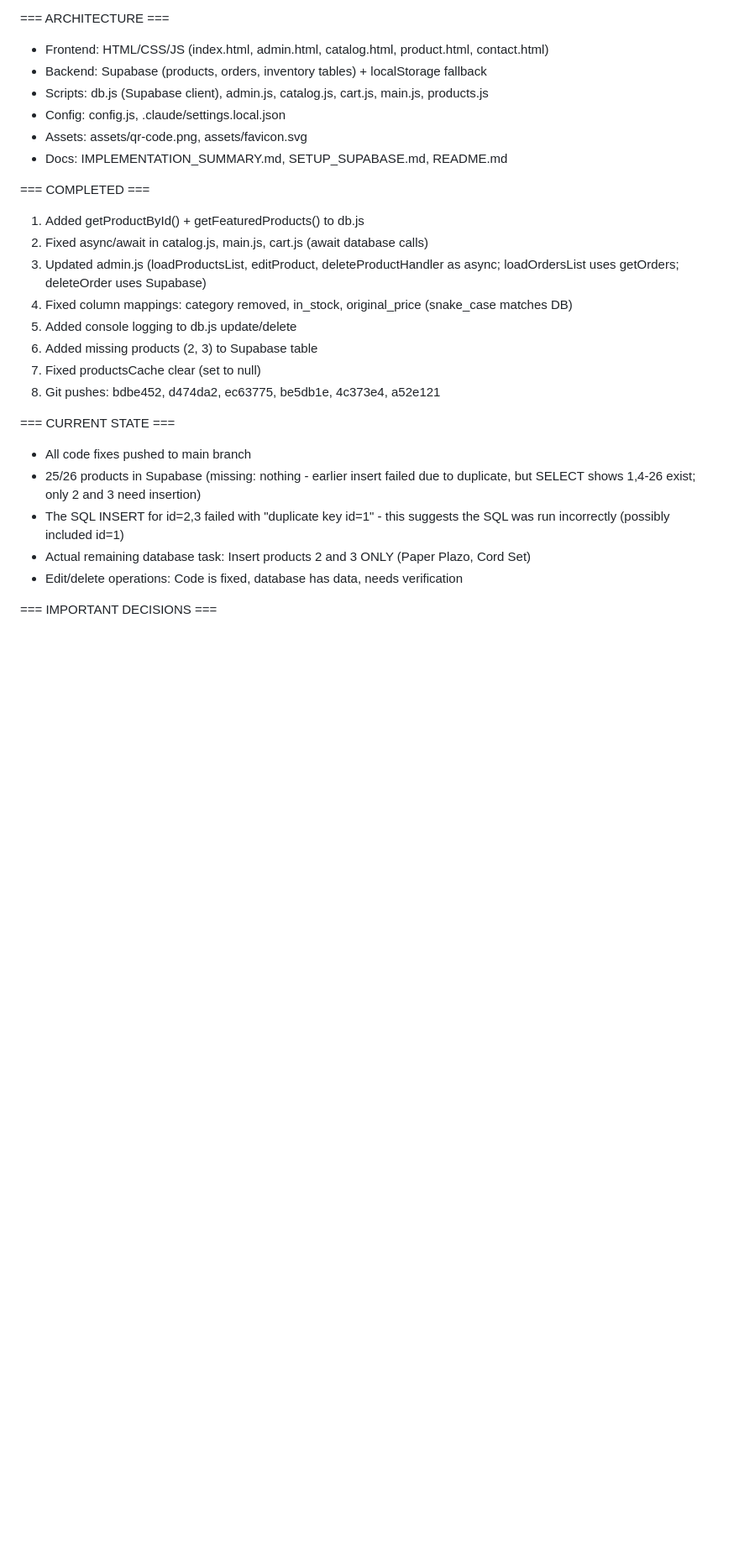
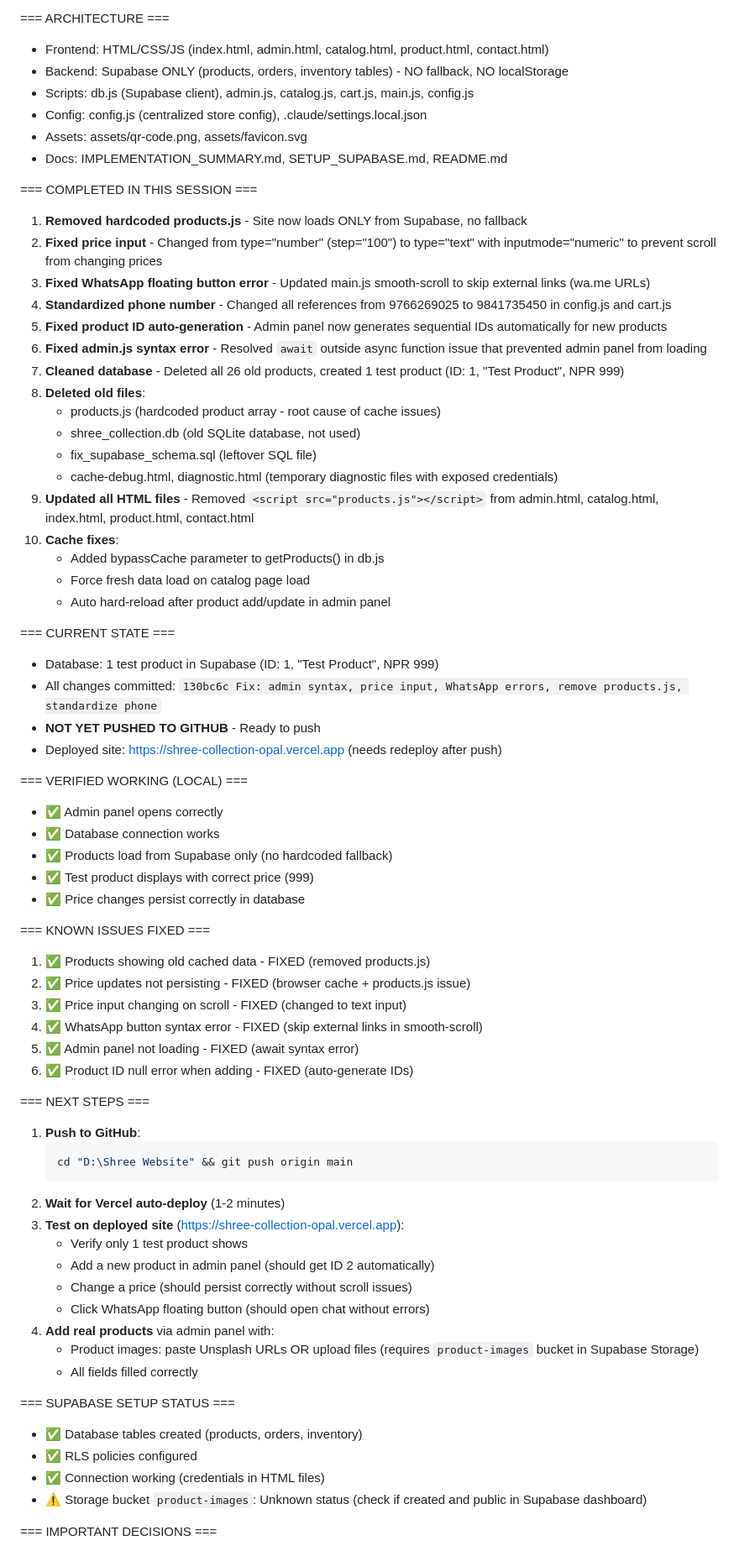
Before and after one commit to kapilfx77-codes/shree-collection, a Markdown page: SESSION_HANDOFF.md, the part around one of its changes. Shown at 84% size. GitHub-like rendering; blank space fills up the shorter version.

Commit message:
Add session handoff documentation

````diff
--- a/SESSION_HANDOFF.md
+++ b/SESSION_HANDOFF.md
@@ -5,27 +5,71 @@ Date: 2026-08-31
 
 === ARCHITECTURE ===
 - Frontend: HTML/CSS/JS (index.html, admin.html, catalog.html, product.html, contact.html)
-- Backend: Supabase (products, orders, inventory tables) + localStorage fallback
-- Scripts: db.js (Supabase client), admin.js, catalog.js, cart.js, main.js, products.js
-- Config: config.js, .claude/settings.local.json
+- Backend: Supabase ONLY (products, orders, inventory tables) - NO fallback, NO localStorage
+- Scripts: db.js (Supabase client), admin.js, catalog.js, cart.js, main.js, config.js
+- Config: config.js (centralized store config), .claude/settings.local.json
 - Assets: assets/qr-code.png, assets/favicon.svg
 - Docs: IMPLEMENTATION_SUMMARY.md, SETUP_SUPABASE.md, README.md
 
-=== COMPLETED ===
-1. Added getProductById() + getFeaturedProducts() to db.js
-2. Fixed async/await in catalog.js, main.js, cart.js (await database calls)
-3. Updated admin.js (loadProductsList, editProduct, deleteProductHandler as async; loadOrdersList uses getOrders; deleteOrder uses Supabase)
-4. Fixed column mappings: category removed, in_stock, original_price (snake_case matches DB)
-5. Added console logging to db.js update/delete
-6. Added missing products (2, 3) to Supabase table
-7. Fixed productsCache clear (set to null)
-8. Git pushes: bdbe452, d474da2, ec63775, be5db1e, 4c373e4, a52e121
+=== COMPLETED IN THIS SESSION ===
+1. **Removed hardcoded products.js** - Site now loads ONLY from Supabase, no fallback
+2. **Fixed price input** - Changed from type="number" (step="100") to type="text" with inputmode="numeric" to prevent scroll from changing prices
+3. **Fixed WhatsApp floating button error** - Updated main.js smooth-scroll to skip external links (wa.me URLs)
+4. **Standardized phone number** - Changed all references from 9766269025 to 9841735450 in config.js and cart.js
+5. **Fixed product ID auto-generation** - Admin panel now generates sequential IDs automatically for new products
+6. **Fixed admin.js syntax error** - Resolved `await` outside async function issue that prevented admin panel from loading
+7. **Cleaned database** - Deleted all 26 old products, created 1 test product (ID: 1, "Test Product", NPR 999)
+8. **Deleted old files**:
+   - products.js (hardcoded product array - root cause of cache issues)
+   - shree_collection.db (old SQLite database, not used)
+   - fix_supabase_schema.sql (leftover SQL file)
+   - cache-debug.html, diagnostic.html (temporary diagnostic files with exposed credentials)
+9. **Updated all HTML files** - Removed `<script src="products.js"></script>` from admin.html, catalog.html, index.html, product.html, contact.html
+10. **Cache fixes**:
+    - Added bypassCache parameter to getProducts() in db.js
+    - Force fresh data load on catalog page load
+    - Auto hard-reload after product add/update in admin panel
 
 === CURRENT STATE ===
-- All code fixes pushed to main branch
-- 25/26 products in Supabase (missing: nothing - earlier insert failed due to duplicate, but SELECT shows 1,4-26 exist; only 2 and 3 need insertion)
-- The SQL INSERT for id=2,3 failed with "duplicate key id=1" - this suggests the SQL was run incorrectly (possibly included id=1)
-- Actual remaining database task: Insert products 2 and 3 ONLY (Paper Plazo, Cord Set)
-- Edit/delete operations: Code is fixed, database has data, needs verification
+- Database: 1 test product in Supabase (ID: 1, "Test Product", NPR 999)
+- All changes committed: `130bc6c Fix: admin syntax, price input, WhatsApp errors, remove products.js, standardize phone`
+- **NOT YET PUSHED TO GITHUB** - Ready to push
+- Deployed site: https://shree-collection-opal.vercel.app (needs redeploy after push)
+
+=== VERIFIED WORKING (LOCAL) ===
+- ✅ Admin panel opens correctly
+- ✅ Database connection works
+- ✅ Products load from Supabase only (no hardcoded fallback)
+- ✅ Test product displays with correct price (999)
+- ✅ Price changes persist correctly in database
+
+=== KNOWN ISSUES FIXED ===
+1. ✅ Products showing old cached data - FIXED (removed products.js)
+2. ✅ Price updates not persisting - FIXED (browser cache + products.js issue)
+3. ✅ Price input changing on scroll - FIXED (changed to text input)
+4. ✅ WhatsApp button syntax error - FIXED (skip external links in smooth-scroll)
+5. ✅ Admin panel not loading - FIXED (await syntax error)
+6. ✅ Product ID null error when adding - FIXED (auto-generate IDs)
+
+=== NEXT STEPS ===
+1. **Push to GitHub**:
+   ```bash
+   cd "D:\Shree Website" && git push origin main
+   ```
+2. **Wait for Vercel auto-deploy** (1-2 minutes)
+3. **Test on deployed site** (https://shree-collection-opal.vercel.app):
+   - Verify only 1 test product shows
+   - Add a new product in admin panel (should get ID 2 automatically)
+   - Change a price (should persist correctly without scroll issues)
+   - Click WhatsApp floating button (should open chat without errors)
+4. **Add real products** via admin panel with:
+   - Product images: paste Unsplash URLs OR upload files (requires `product-images` bucket in Supabase Storage)
+   - All fields filled correctly
+
+=== SUPABASE SETUP STATUS ===
+- ✅ Database tables created (products, orders, inventory)
+- ✅ RLS policies configured
+- ✅ Connection working (credentials in HTML files)
+- ⚠️ Storage bucket `product-images`: Unknown status (check if created and public in Supabase dashboard)
 
 === IMPORTANT DECISIONS ===
````
Also changed, not shown: other parts of SESSION_HANDOFF.md (+28 -29 lines).
